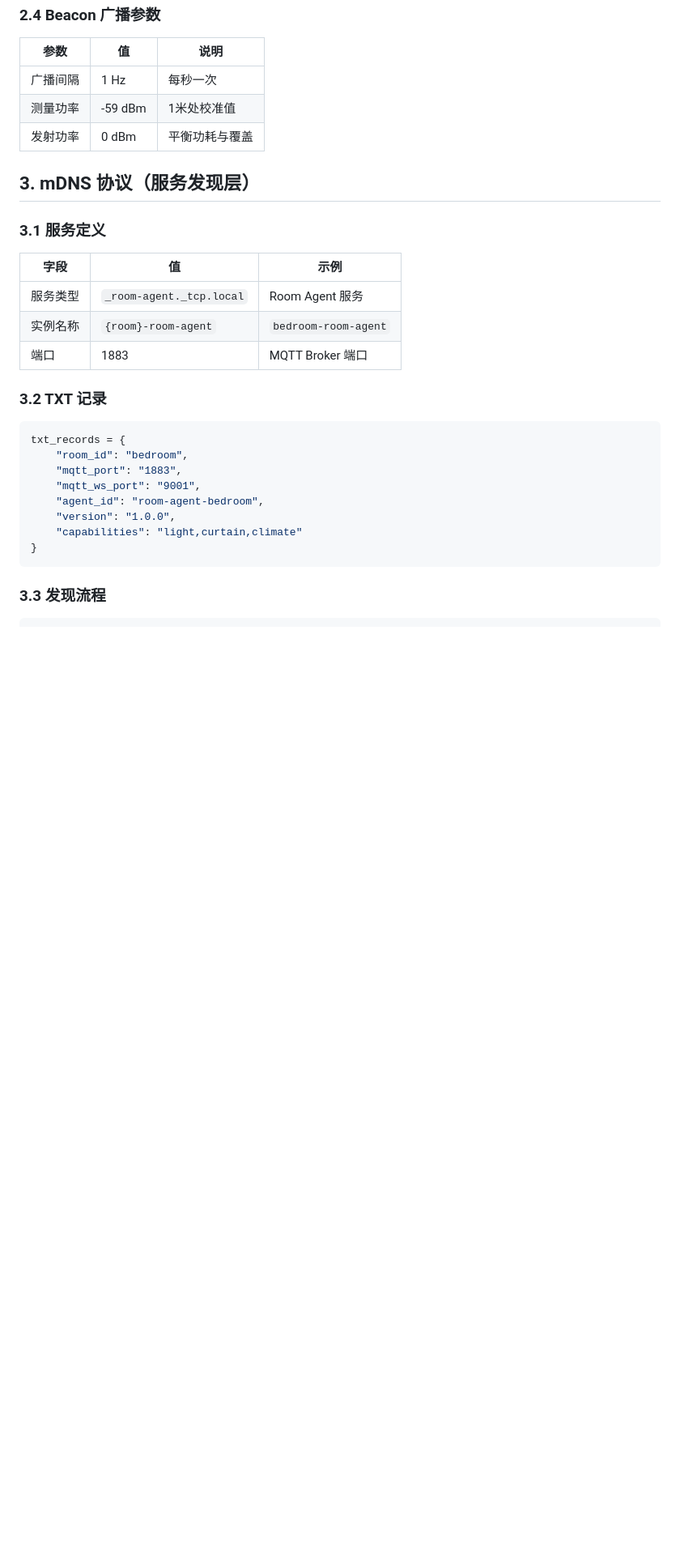
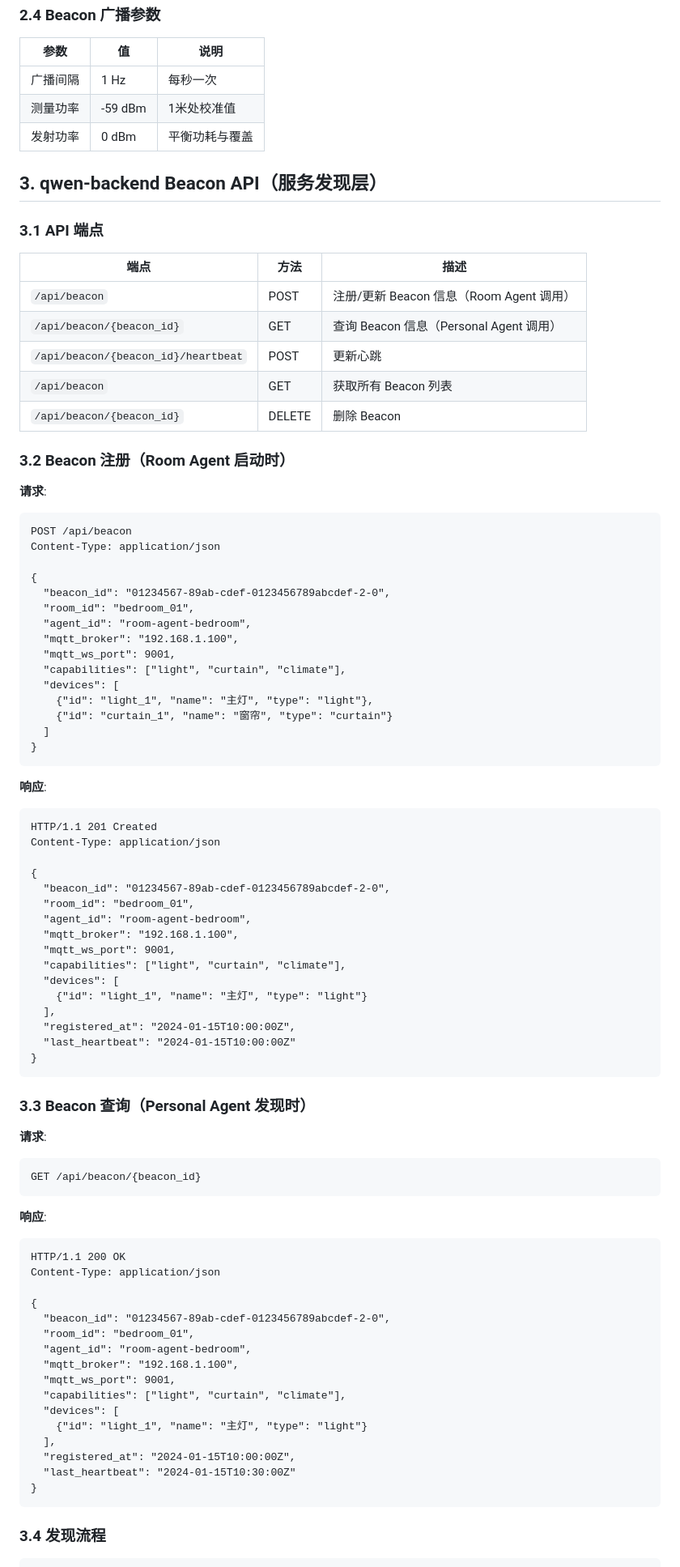
Before and after one commit to Lab351/Agent-Smart-Home-System, a Markdown page: docs/communication.md, the part around one of its changes. Shown at 81% size. Rendered like a GitHub page; blank space fills up the shorter version.

Commit message:
docs: 更新通信协议使用 qwen-backend API 替代 mDNS
更新内容：
- 协议栈概览：发现层从 mDNS 改为 HTTP API
- 第 3 节：替换 mDNS 协议为 qwen-backend Beacon API
  - 添加 POST /api/beacon 注册接口
  - 添加 GET /api/beacon/{beacon_id} 查询接口
  - 更新发现流程说明
- 第 6.1 节：更新 Personal Agent 连接流程时序图
- 第 9 节：性能指标从 mDNS 发现延迟改为 Beacon API 延迟

Co-Authored-By: Claude Sonnet 4.5 <noreply@anthropic.com>

````diff
--- a/docs/communication.md
+++ b/docs/communication.md
@@ -74,29 +74,86 @@ def determine_current_space(beacons, current_space):
 | 测量功率 | -59 dBm | 1米处校准值 |
 | 发射功率 | 0 dBm | 平衡功耗与覆盖 |
 
-## 3. mDNS 协议（服务发现层）
+## 3. qwen-backend Beacon API（服务发现层）
 
-### 3.1 服务定义
+### 3.1 API 端点
 
-| 字段 | 值 | 示例 |
-|------|---|------|
-| 服务类型 | `_room-agent._tcp.local` | Room Agent 服务 |
-| 实例名称 | `{room}-room-agent` | `bedroom-room-agent` |
-| 端口 | 1883 | MQTT Broker 端口 |
+| 端点 | 方法 | 描述 |
+|------|------|------|
+| `/api/beacon` | POST | 注册/更新 Beacon 信息（Room Agent 调用） |
+| `/api/beacon/{beacon_id}` | GET | 查询 Beacon 信息（Personal Agent 调用） |
+| `/api/beacon/{beacon_id}/heartbeat` | POST | 更新心跳 |
+| `/api/beacon` | GET | 获取所有 Beacon 列表 |
+| `/api/beacon/{beacon_id}` | DELETE | 删除 Beacon |
 
-### 3.2 TXT 记录
+### 3.2 Beacon 注册（Room Agent 启动时）
 
-```python
-txt_records = {
-    "room_id": "bedroom",
-    "mqtt_port": "1883",
-    "mqtt_ws_port": "9001",
-    "agent_id": "room-agent-bedroom",
-    "version": "1.0.0",
-    "capabilities": "light,curtain,climate"
+**请求**:
+```http
+POST /api/beacon
+Content-Type: application/json
+
+{
+  "beacon_id": "01234567-89ab-cdef-0123456789abcdef-2-0",
+  "room_id": "bedroom_01",
+  "agent_id": "room-agent-bedroom",
+  "mqtt_broker": "192.168.1.100",
+  "mqtt_ws_port": 9001,
+  "capabilities": ["light", "curtain", "climate"],
+  "devices": [
+    {"id": "light_1", "name": "主灯", "type": "light"},
+    {"id": "curtain_1", "name": "窗帘", "type": "curtain"}
+  ]
 }
 ```
 
-### 3.3 发现流程
+**响应**:
+```http
+HTTP/1.1 201 Created
+Content-Type: application/json
+
+{
+  "beacon_id": "01234567-89ab-cdef-0123456789abcdef-2-0",
+  "room_id": "bedroom_01",
+  "agent_id": "room-agent-bedroom",
+  "mqtt_broker": "192.168.1.100",
+  "mqtt_ws_port": 9001,
+  "capabilities": ["light", "curtain", "climate"],
+  "devices": [
+    {"id": "light_1", "name": "主灯", "type": "light"}
+  ],
+  "registered_at": "2024-01-15T10:00:00Z",
+  "last_heartbeat": "2024-01-15T10:00:00Z"
+}
+```
+
+### 3.3 Beacon 查询（Personal Agent 发现时）
+
+**请求**:
+```http
+GET /api/beacon/{beacon_id}
+```
+
+**响应**:
+```http
+HTTP/1.1 200 OK
+Content-Type: application/json
+
+{
+  "beacon_id": "01234567-89ab-cdef-0123456789abcdef-2-0",
+  "room_id": "bedroom_01",
+  "agent_id": "room-agent-bedroom",
+  "mqtt_broker": "192.168.1.100",
+  "mqtt_ws_port": 9001,
+  "capabilities": ["light", "curtain", "climate"],
+  "devices": [
+    {"id": "light_1", "name": "主灯", "type": "light"}
+  ],
+  "registered_at": "2024-01-15T10:00:00Z",
+  "last_heartbeat": "2024-01-15T10:30:00Z"
+}
+```
+
+### 3.4 发现流程
 
 ```
````
Also changed, not shown: other parts of docs/communication.md (+32 -29 lines).
